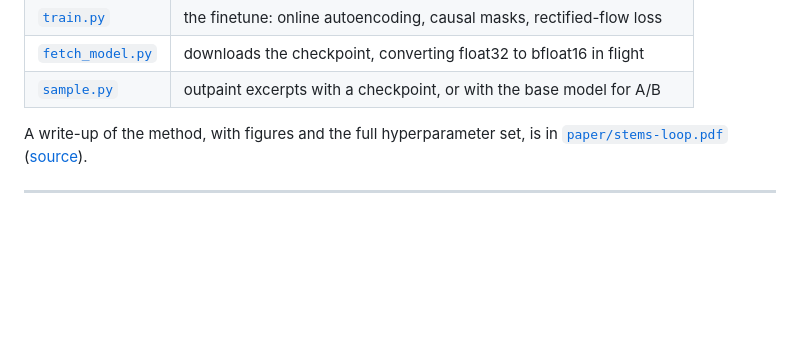
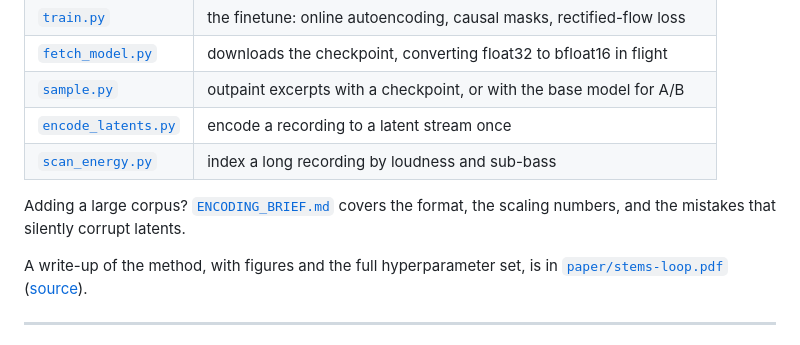
Before and after one commit to mrcolo/loop-training, a Markdown page: README.md, the part around the change. GitHub-like rendering; blank space fills up the shorter version.

```diff
--- a/README.md
+++ b/README.md
@@ -12,6 +12,11 @@ Three files do the work. No training framework, no config trees, no Lightning.
 | [`train.py`](train.py) | the finetune: online autoencoding, causal masks, rectified-flow loss |
 | [`fetch_model.py`](fetch_model.py) | downloads the checkpoint, converting float32 to bfloat16 in flight |
 | [`sample.py`](sample.py) | outpaint excerpts with a checkpoint, or with the base model for A/B |
+| [`encode_latents.py`](encode_latents.py) | encode a recording to a latent stream once |
+| [`scan_energy.py`](scan_energy.py) | index a long recording by loudness and sub-bass |
+
+Adding a large corpus? [`ENCODING_BRIEF.md`](ENCODING_BRIEF.md) covers the format,
+the scaling numbers, and the mistakes that silently corrupt latents.
 
 A write-up of the method, with figures and the full hyperparameter set, is in
 [`paper/stems-loop.pdf`](paper/stems-loop.pdf) ([source](paper/stems-loop.tex)).
```
Also changed, not shown: ENCODING_BRIEF.md (added, +125 -0 lines).
